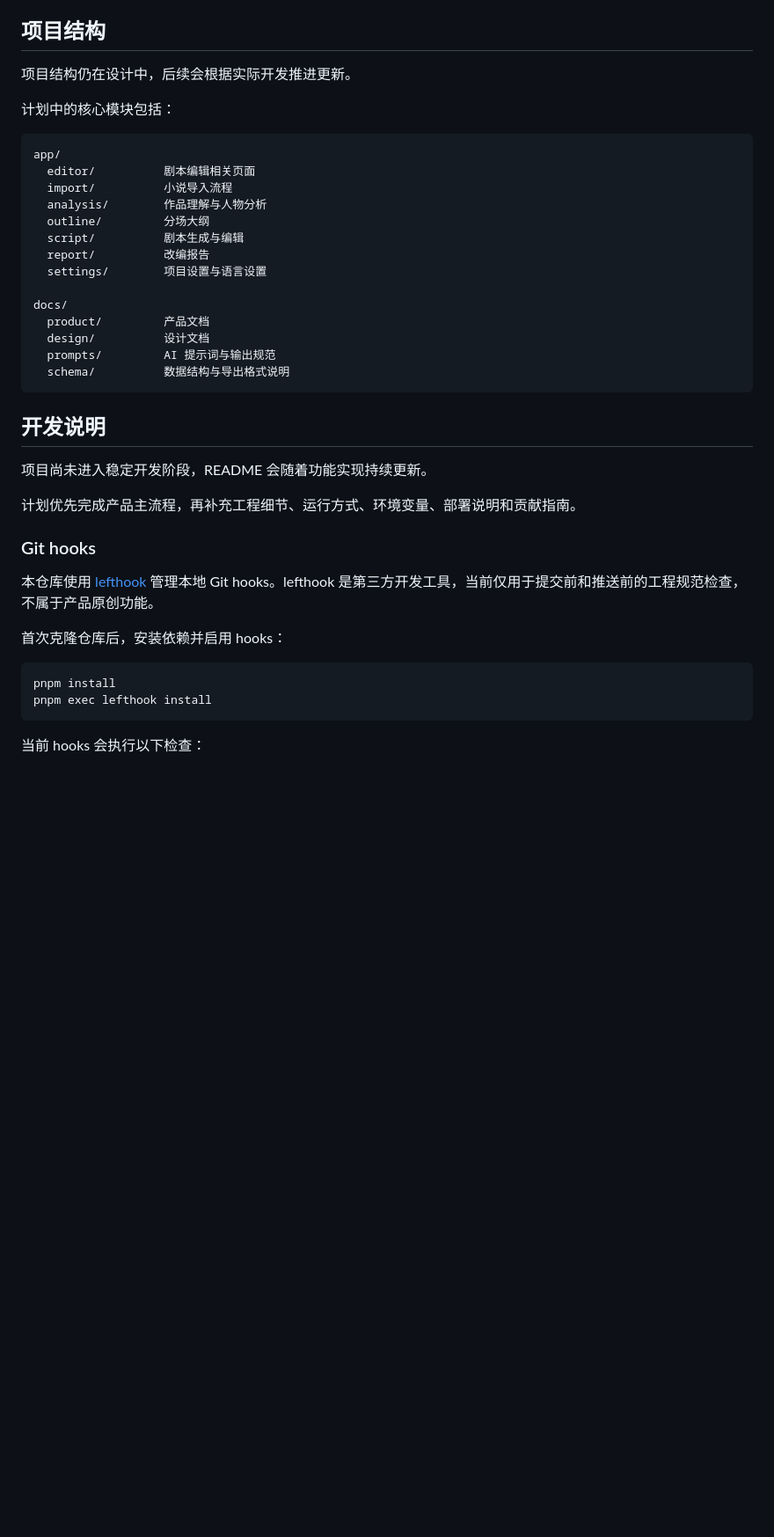
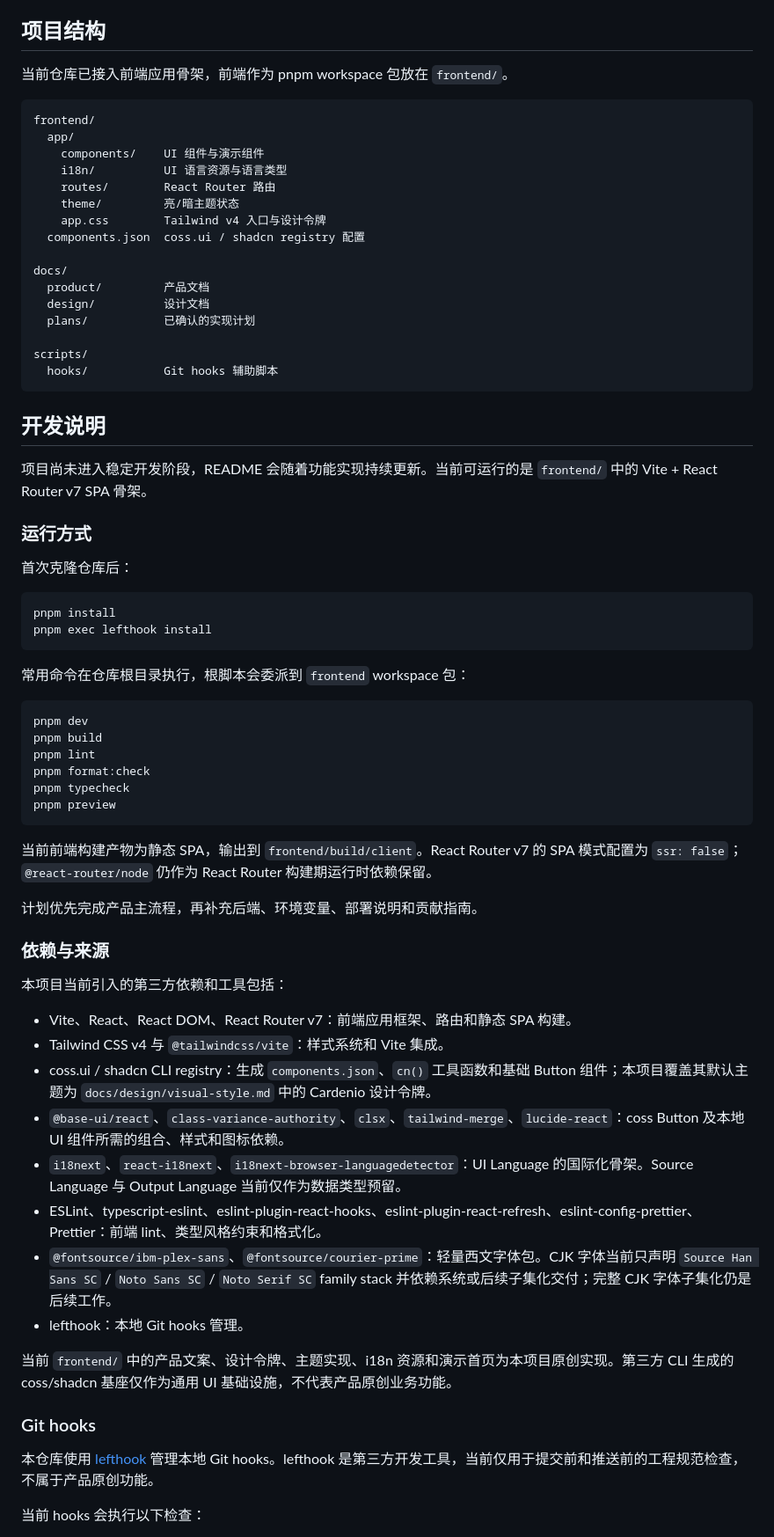
Before and after one commit to Yunzhuu1/cardenio, a Markdown page: README.md, the part around the change. Shown at 88% size. GitHub-like rendering; blank space fills up the shorter version.

Commit message:
docs: document frontend stack and run instructions in README

````diff
--- a/README.md
+++ b/README.md
@@ -400,43 +400,73 @@ AI 不确定的地方宁可留 `TODO` 让作者填，不用平庸内容填满。
 
 ## 项目结构
 
-项目结构仍在设计中，后续会根据实际开发推进更新。
-
-计划中的核心模块包括：
+当前仓库已接入前端应用骨架，前端作为 pnpm workspace 包放在 `frontend/`。
 
 ```text
-app/
-  editor/          剧本编辑相关页面
-  import/          小说导入流程
-  analysis/        作品理解与人物分析
-  outline/         分场大纲
-  script/          剧本生成与编辑
-  report/          改编报告
-  settings/        项目设置与语言设置
+frontend/
+  app/
+    components/    UI 组件与演示组件
+    i18n/          UI 语言资源与语言类型
+    routes/        React Router 路由
+    theme/         亮/暗主题状态
+    app.css        Tailwind v4 入口与设计令牌
+  components.json  coss.ui / shadcn registry 配置
 
 docs/
   product/         产品文档
   design/          设计文档
-  prompts/         AI 提示词与输出规范
-  schema/          数据结构与导出格式说明
+  plans/           已确认的实现计划
+
+scripts/
+  hooks/           Git hooks 辅助脚本
 ```
 
 ## 开发说明
 
-项目尚未进入稳定开发阶段，README 会随着功能实现持续更新。
+项目尚未进入稳定开发阶段，README 会随着功能实现持续更新。当前可运行的是 `frontend/` 中的 Vite + React Router v7 SPA 骨架。
 
-计划优先完成产品主流程，再补充工程细节、运行方式、环境变量、部署说明和贡献指南。
+### 运行方式
 
-### Git hooks
-
-本仓库使用 [lefthook](https://github.com/evilmartians/lefthook) 管理本地 Git hooks。lefthook 是第三方开发工具，当前仅用于提交前和推送前的工程规范检查，不属于产品原创功能。
-
-首次克隆仓库后，安装依赖并启用 hooks：
+首次克隆仓库后：
 
 ```bash
 pnpm install
 pnpm exec lefthook install
 ```
+
+常用命令在仓库根目录执行，根脚本会委派到 `frontend` workspace 包：
+
+```bash
+pnpm dev
+pnpm build
+pnpm lint
+pnpm format:check
+pnpm typecheck
+pnpm preview
+```
+
+当前前端构建产物为静态 SPA，输出到 `frontend/build/client`。React Router v7 的 SPA 模式配置为 `ssr: false`；`@react-router/node` 仍作为 React Router 构建期运行时依赖保留。
+
+计划优先完成产品主流程，再补充后端、环境变量、部署说明和贡献指南。
+
+### 依赖与来源
+
+本项目当前引入的第三方依赖和工具包括：
+
+- Vite、React、React DOM、React Router v7：前端应用框架、路由和静态 SPA 构建。
+- Tailwind CSS v4 与 `@tailwindcss/vite`：样式系统和 Vite 集成。
+- coss.ui / shadcn CLI registry：生成 `components.json`、`cn()` 工具函数和基础 Button 组件；本项目覆盖其默认主题为 `docs/design/visual-style.md` 中的 Cardenio 设计令牌。
+- `@base-ui/react`、`class-variance-authority`、`clsx`、`tailwind-merge`、`lucide-react`：coss Button 及本地 UI 组件所需的组合、样式和图标依赖。
+- `i18next`、`react-i18next`、`i18next-browser-languagedetector`：UI Language 的国际化骨架。Source Language 与 Output Language 当前仅作为数据类型预留。
+- ESLint、typescript-eslint、eslint-plugin-react-hooks、eslint-plugin-react-refresh、eslint-config-prettier、Prettier：前端 lint、类型风格约束和格式化。
+- `@fontsource/ibm-plex-sans`、`@fontsource/courier-prime`：轻量西文字体包。CJK 字体当前只声明 `Source Han Sans SC` / `Noto Sans SC` / `Noto Serif SC` family stack 并依赖系统或后续子集化交付；完整 CJK 字体子集化仍是后续工作。
+- lefthook：本地 Git hooks 管理。
+
+当前 `frontend/` 中的产品文案、设计令牌、主题实现、i18n 资源和演示首页为本项目原创实现。第三方 CLI 生成的 coss/shadcn 基座仅作为通用 UI 基础设施，不代表产品原创业务功能。
+
+### Git hooks
+
+本仓库使用 [lefthook](https://github.com/evilmartians/lefthook) 管理本地 Git hooks。lefthook 是第三方开发工具，当前仅用于提交前和推送前的工程规范检查，不属于产品原创功能。
 
 当前 hooks 会执行以下检查：
 
````
